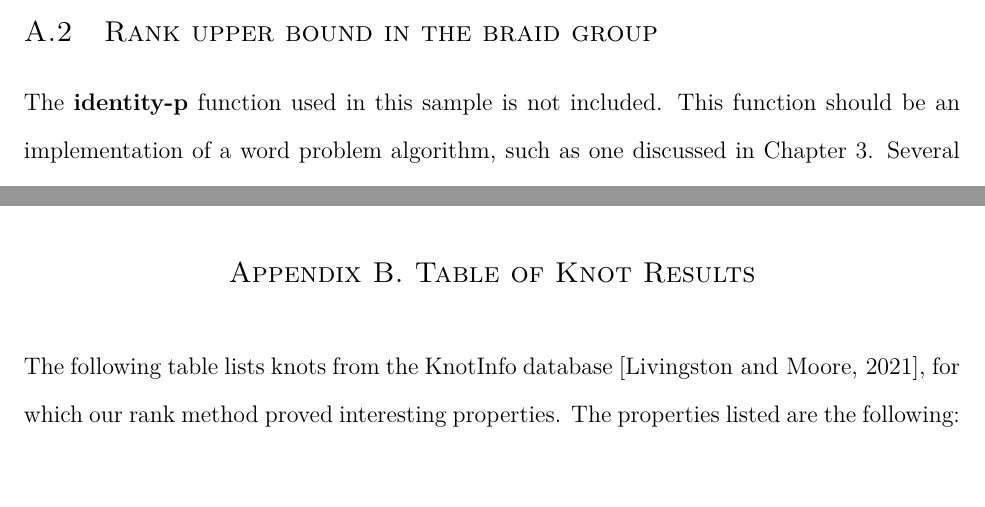
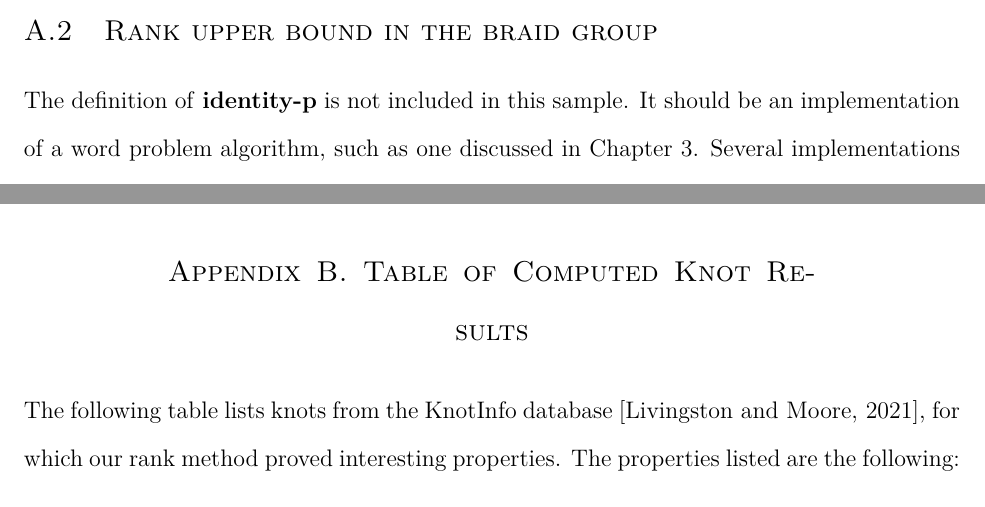
Before and after one commit to justinmeiners/braid-rank-thesis, a LaTeX thesis (paper/thesis.tex): two parts of page 68 of 81, joined at a grey line, cut so that both start at the same text. Compiled offline with pdfLaTeX.

Commit message:
minor fixes

```diff
--- a/paper/thesis.tex
+++ b/paper/thesis.tex
@@ -3141,9 +3141,8 @@ that are self contained and concise.
 \end{singlespace}
 \section{Rank upper bound in the braid group}
 
-The \textbf{identity-p} function used in this sample
-is not included.
-This function should be an implementation of a word problem algorithm,
+The definition of \textbf{identity-p} is not included in this sample.
+It should be an implementation of a word problem algorithm,
 such as one discussed in Chapter \ref{chap:word-problem}.
 Several implementations can be found on the GitHub page.
 
@@ -3155,7 +3154,7 @@ Several implementations can be found on the GitHub page.
 \normalsize
 \end{singlespace}
 
-\chapter{Table of Knot Results}
+\chapter{Table of Computed Knot Results}
 
 \label{knotinfo-table}
 
```
Also changed, not shown: paper/thesis.pdf.
